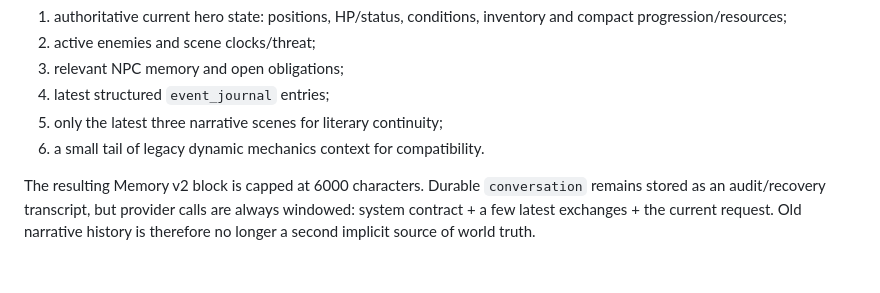
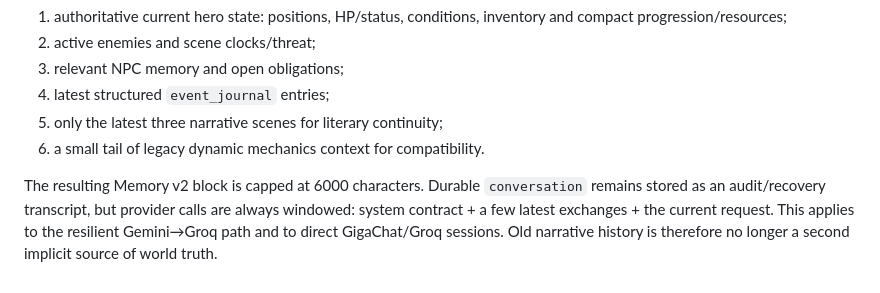
Before and after one commit to lingvofil/upupa, a Markdown page: DND-STATE-CATALOG.md, the part around the change. Rendered like a GitHub page.

Commit message:
docs: cover direct DnD provider history windowing

```diff
--- a/DND-STATE-CATALOG.md
+++ b/DND-STATE-CATALOG.md
@@ -131,4 +131,4 @@ Priority order:
 5. only the latest three narrative scenes for literary continuity;
 6. a small tail of legacy dynamic mechanics context for compatibility.
 
-The resulting Memory v2 block is capped at 6000 characters. Durable `conversation` remains stored as an audit/recovery transcript, but provider calls are always windowed: system contract + a few latest exchanges + the current request. Old narrative history is therefore no longer a second implicit source of world truth.
+The resulting Memory v2 block is capped at 6000 characters. Durable `conversation` remains stored as an audit/recovery transcript, but provider calls are always windowed: system contract + a few latest exchanges + the current request. This applies to the resilient Gemini→Groq path and to direct GigaChat/Groq sessions. Old narrative history is therefore no longer a second implicit source of world truth.
```
